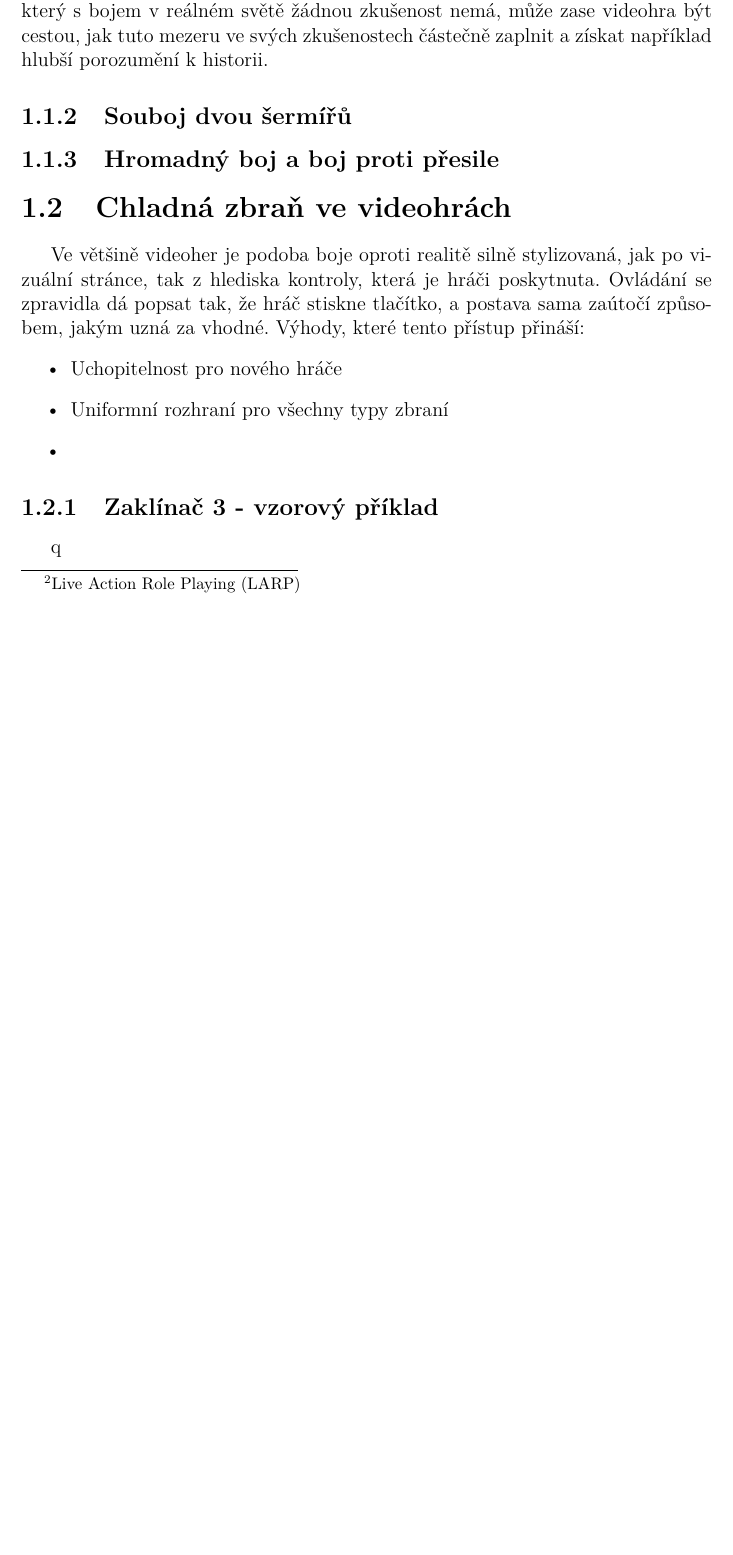
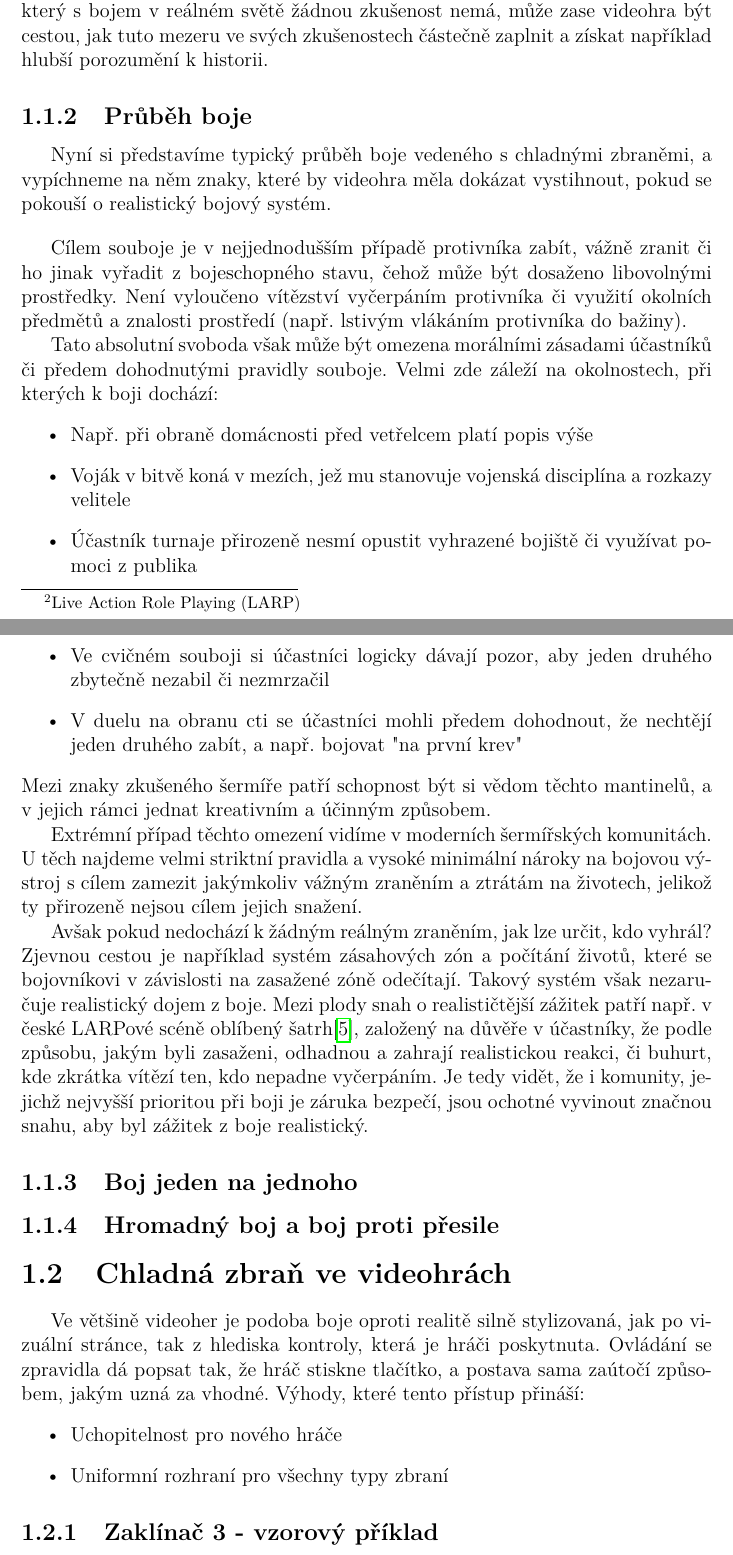
Before and after one commit to MarkusSecundus/PhysicsSwordfight, a LaTeX thesis (cs/prace.tex, which reads cs/kap01.tex): part of page 9 of 20 before the commit and two parts of pages 9 and 10 of 21 after it, the two joined at a grey line, cut so that both start at the same text, the shorter picture padded with empty space. Compiled offline with pdfLaTeX.

Commit message:
1.1 - finished 1st draft up to 1.1.2

```diff
--- a/cs/kap01.tex
+++ b/cs/kap01.tex
@@ -14,12 +14,31 @@ Na druhé straně tu však byl běžný obyvatel, který nepatřil k pravidelné
 
 Mocenské soupeření států ústí ve zběsilý a nikdy nekončící závod ve vývoji účinnějších zbraní a metod jejich použití. V jednom okamžiku dominuje Blízkému východu vozataj, v následujícím jej poráží Makedonská falanga, nad ní předvede svou superioritu Římský systém manipulů, ten vzápětí Římané sami prohlašují za zastaralý, avšak o půl tisíciletí později stejně jejich říši rozvrací hordy Hunských jezdců... chladná zbraň, ať už v rukou jezdce či pěšího vojáka, zůstává po většinu dějin dominantním prvkem na bojišti, se střelnými zbraněmi hrajícími významnou podpůrnou roli. Až s rozmachem zbraní palných se tato dynamika obrací a velmi pozvolně se dobíráme k modernímu vojenství. V současné době se chladná zbraň považuje převážně za překonanou - uplatnění pro ní stále existuje např. v kontextu pořádkových složek, avšak i pro ty plní úlohu spíše doplňkovou. Mimo oficiální kruhy pořád hraje nezanedbatelnou roli, avšak to je především pro její triviální dostupnost v porovnání s palnou zbraní.
 
-Tradice chladné zbraně však stále žije v civilních komunitách dedikovaných zachování historie a kulturního odkazu. Mezi významné patří japonské umění Kendó ("cesta meče") vycházející ze samurajské tradice, či evropská komunita historického šermu, jež vychází z dochovaného učení středověkých mistrů. Rovněž je zde moderní sportovní šerm, jež přímo navazuje na šermířskou tradici ranného novověku. V posledních letech tyto vlivy více pronikají i do běžných volnočasových aktivit - ve Střední Evropě například je stále oblíbenější fenomén LARP\footnote{\ac{LARP}}, jehož jedna z podob - tzv. dřevárna - znamená hromadnou akci, na které se desítky až stovky lidí v tématických kostýmech a vyzbrojení zpravidla dřevěnými, molitanem měkčenými replikami zbraní, střetnou v bitvě. Pravidla boje přirozeně musí zaručit bezpečí účastníků, avšak stále při zachování autentického zážitku z boje.
+Tradice chladné zbraně však stále žije v civilních komunitách dedikovaných zachování historie a kulturního odkazu. Mezi významné patří japonské umění Kendó ("cesta meče") vycházející ze samurajské tradice, či evropská komunita historického šermu, jež vychází z dochovaného učení středověkých mistrů. Rovněž je zde moderní sportovní šerm, jež přímo navazuje na šermířskou tradici ranného novověku. V posledních letech tyto vlivy více pronikají i do běžných volnočasových aktivit - ve Střední Evropě například je stále oblíbenější fenomén LARP\footnote{\ac{LARP}}, jehož jedna z podob - tzv. "dřevárna" - znamená hromadnou akci, na které se desítky až stovky lidí v tématických kostýmech a vyzbrojení zpravidla dřevěnými, molitanem měkčenými replikami zbraní, střetnou v bitvě. Pravidla boje přirozeně musí zaručit bezpečí účastníků, avšak stále při zachování autentického zážitku z boje.
 
 Vzhledem k charakteru a rozšířenosti výše zmíněných fenoménů lze očekávat, že jejich zastánci mají v nemalé míře zastoupení i ve videoherní komunitě. Přirozeně takoví lidé mohou mít zájem o hru, jež jim umožní jejich oblíbenou činnost napodobit, ale bez mnohých nepohodlí, jež ji provázejí v reálném světě. Pro hráče, který s bojem v reálném světě žádnou zkušenost nemá, může zase videohra být cestou, jak tuto mezeru ve svých zkušenostech částečně zaplnit a získat například hlubší porozumění k historii.
 
-\subsection{Souboj dvou šermířů}
+\subsection{Průběh boje}
+Nyní si představíme typický průběh boje vedeného s chladnými zbraněmi, a vypíchneme na něm znaky, které by videohra měla dokázat vystihnout, pokud se pokouší o realistický bojový systém.
+\bigbreak
 
+Cílem souboje je v nejjednodušším případě protivníka zabít, vážně zranit či ho jinak vyřadit z bojeschopného stavu, čehož může být dosaženo libovolnými prostředky. Není vyloučeno vítězství vyčerpáním protivníka či využití okolních předmětů a znalosti prostředí (např. lstivým vlákáním protivníka do bažiny).
+
+Tato absolutní svoboda však může být omezena morálními zásadami účastníků či předem dohodnutými pravidly souboje. Velmi zde záleží na okolnostech, při kterých k boji dochází:
+\begin{itemize}
+    \item Např. při obraně domácnosti před vetřelcem platí popis výše
+    \item Voják v bitvě koná v mezích, jež mu stanovuje vojenská disciplína a rozkazy velitele
+    \item Účastník turnaje přirozeně nesmí opustit vyhrazené bojiště či využívat pomoci z publika
+    \item Ve cvičném souboji si účastníci logicky dávají pozor, aby jeden druhého zbytečně nezabil či nezmrzačil
+    \item V duelu na obranu cti se účastníci mohli předem dohodnout, že nechtějí jeden druhého zabít, a např. bojovat "na první krev"
+\end{itemize}
+Mezi znaky zkušeného šermíře patří schopnost být si vědom těchto mantinelů, a v jejich rámci jednat kreativním a účinným způsobem.
+
+Extrémní případ těchto omezení vidíme v moderních šermířských komunitách. U těch najdeme velmi striktní pravidla a vysoké minimální nároky na bojovou výstroj s cílem zamezit jakýmkoliv vážným zraněním a ztrátám na životech, jelikož ty přirozeně nejsou cílem jejich snažení.
+
+Avšak pokud nedochází k žádným reálným zraněním, jak lze určit, kdo vyhrál? Zjevnou cestou je například systém zásahových zón a počítání životů, které se bojovníkovi v závislosti na zasažené zóně odečítají. Takový systém však nezaručuje realistický dojem z boje. Mezi plody snah o realističtější zážitek patří např. v české LARPové scéně oblíbený šatrh\cite{Satrh}, založený na důvěře v účastníky, že podle způsobu, jakým byli zasaženi, odhadnou a zahrají realistickou reakci, či buhurt, kde zkrátka vítězí ten, kdo nepadne vyčerpáním. Je tedy vidět, že i komunity, jejichž nejvyšší prioritou při boji je záruka bezpečí, jsou ochotné vyvinout značnou snahu, aby byl zážitek z boje realistický.
+
+\subsection{Boj jeden na jednoho}
 
 
 \subsection{Hromadný boj a boj proti přesile}
```
Also changed, not shown: cs/literatura.bib (+8 -0 lines), cs/kap01.tex (3 more changed lines).
